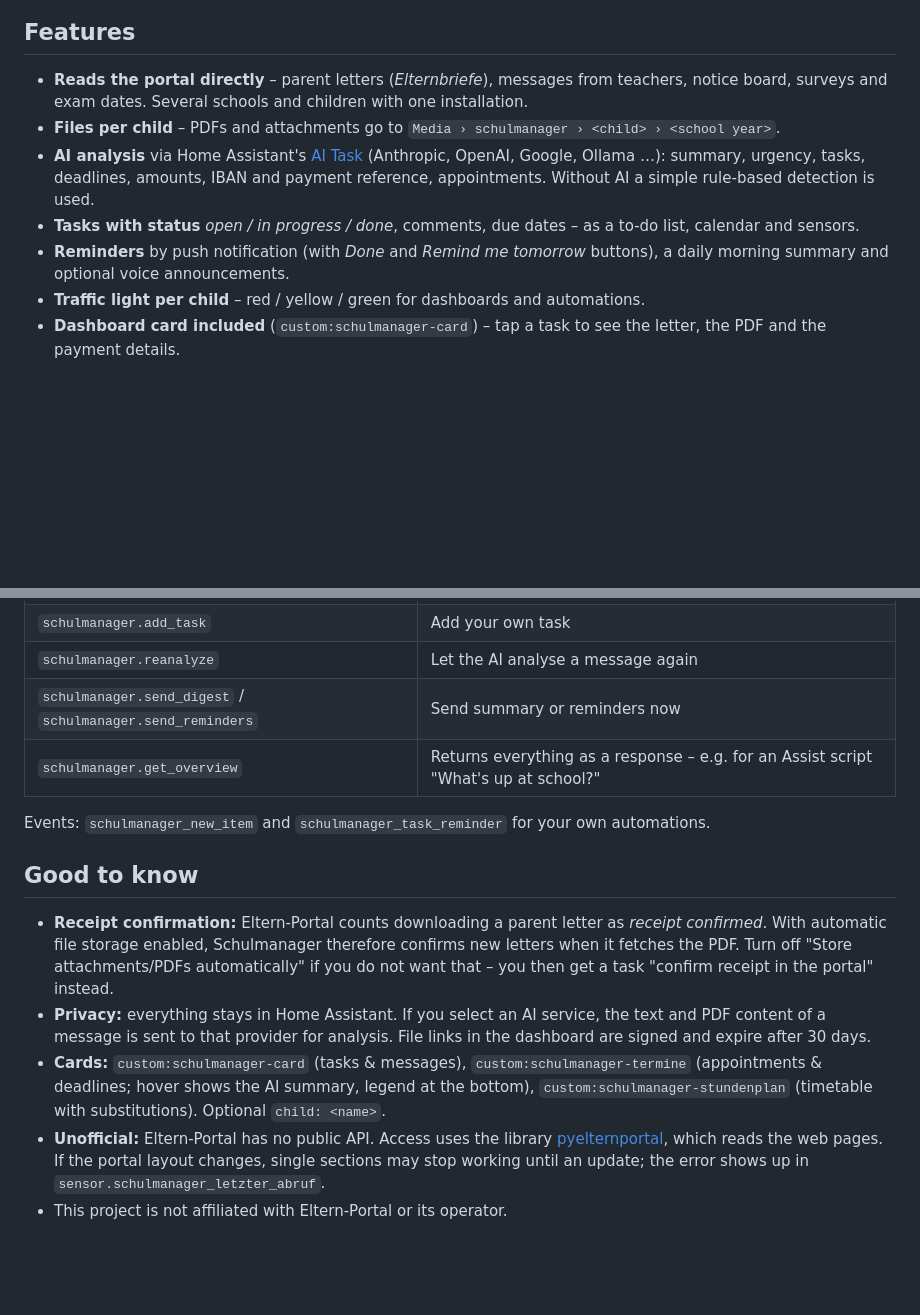
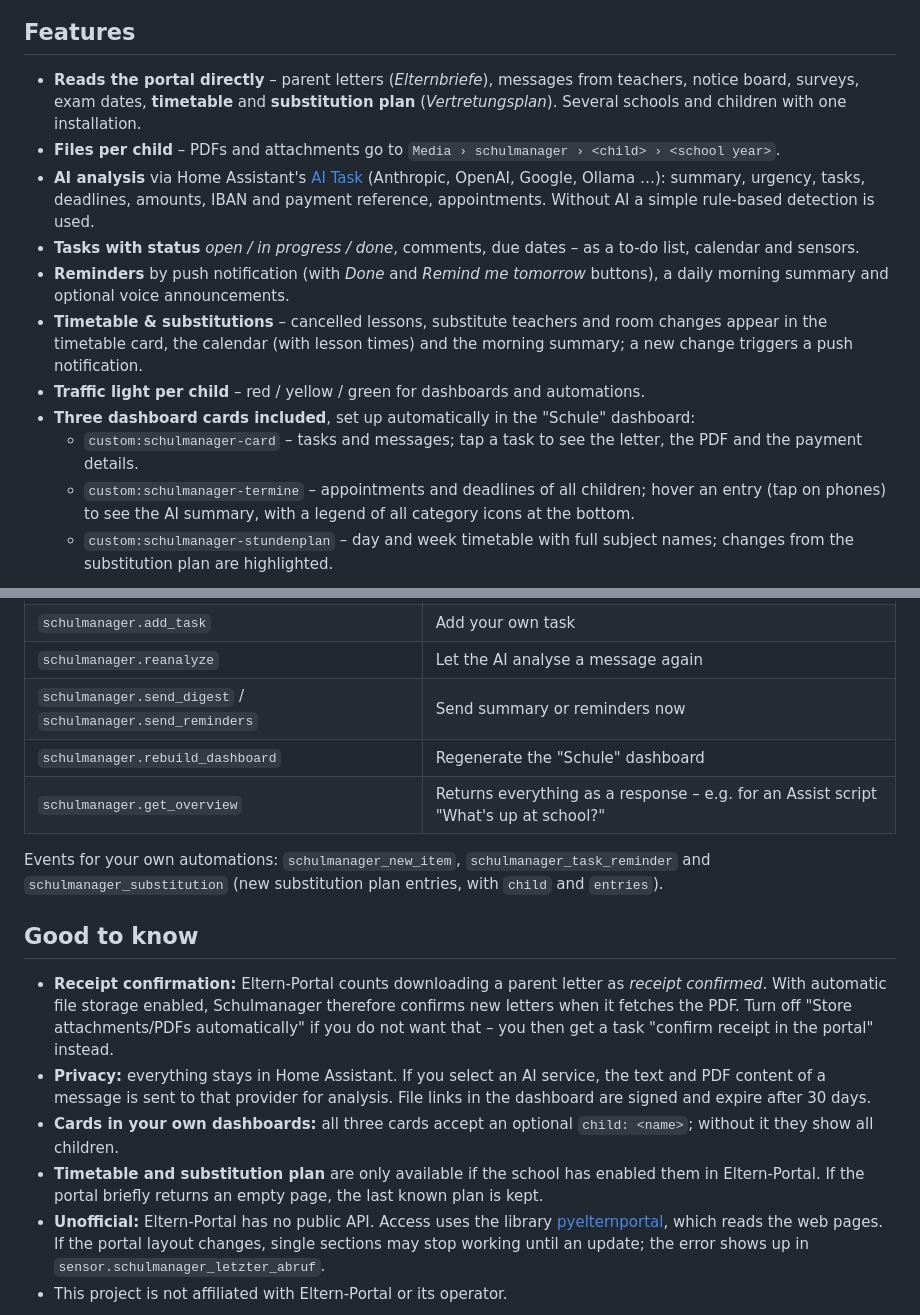
Before and after one commit to FabusMingAI/ha-schulmanager, a Markdown page: README.md, 2 parts joined by grey strips. Rendered like a GitHub page; blank space fills up the shorter version.

```diff
--- a/README.md
+++ b/README.md
@@ -15,11 +15,15 @@ It signs in to the portal itself, stores parent letters and attachments per chil
 
 ## Features
 
-- **Reads the portal directly** – parent letters (*Elternbriefe*), messages from teachers, notice board, surveys and exam dates. Several schools and children with one installation.
+- **Reads the portal directly** – parent letters (*Elternbriefe*), messages from teachers, notice board, surveys, exam dates, **timetable** and **substitution plan** (*Vertretungsplan*). Several schools and children with one installation.
 - **Files per child** – PDFs and attachments go to `Media › schulmanager › <child> › <school year>`.
 - **AI analysis** via Home Assistant's [AI Task](https://www.home-assistant.io/integrations/ai_task/) (Anthropic, OpenAI, Google, Ollama …): summary, urgency, tasks, deadlines, amounts, IBAN and payment reference, appointments. Without AI a simple rule-based detection is used.
 - **Tasks with status** *open / in progress / done*, comments, due dates – as a to-do list, calendar and sensors.
 - **Reminders** by push notification (with *Done* and *Remind me tomorrow* buttons), a daily morning summary and optional voice announcements.
+- **Timetable & substitutions** – cancelled lessons, substitute teachers and room changes appear in the timetable card, the calendar (with lesson times) and the morning summary; a new change triggers a push notification.
 - **Traffic light per child** – red / yellow / green for dashboards and automations.
-- **Dashboard card included** (`custom:schulmanager-card`) – tap a task to see the letter, the PDF and the payment details.
+- **Three dashboard cards included**, set up automatically in the "Schule" dashboard:
+  - `custom:schulmanager-card` – tasks and messages; tap a task to see the letter, the PDF and the payment details.
+  - `custom:schulmanager-termine` – appointments and deadlines of all children; hover an entry (tap on phones) to see the AI summary, with a legend of all category icons at the bottom.
+  - `custom:schulmanager-stundenplan` – day and week timetable with full subject names; changes from the substitution plan are highlighted.
 
@@ -80,15 +84,17 @@ Entity IDs follow your Home Assistant language (shown here for German).
 | `schulmanager.add_task` | Add your own task |
 | `schulmanager.reanalyze` | Let the AI analyse a message again |
 | `schulmanager.send_digest` / `schulmanager.send_reminders` | Send summary or reminders now |
+| `schulmanager.rebuild_dashboard` | Regenerate the "Schule" dashboard |
 | `schulmanager.get_overview` | Returns everything as a response – e.g. for an Assist script "What's up at school?" |
 
-Events: `schulmanager_new_item` and `schulmanager_task_reminder` for your own automations.
+Events for your own automations: `schulmanager_new_item`, `schulmanager_task_reminder` and `schulmanager_substitution` (new substitution plan entries, with `child` and `entries`).
 
 ## Good to know
 
 - **Receipt confirmation:** Eltern-Portal counts downloading a parent letter as *receipt confirmed*. With automatic file storage enabled, Schulmanager therefore confirms new letters when it fetches the PDF. Turn off "Store attachments/PDFs automatically" if you do not want that – you then get a task "confirm receipt in the portal" instead.
 - **Privacy:** everything stays in Home Assistant. If you select an AI service, the text and PDF content of a message is sent to that provider for analysis. File links in the dashboard are signed and expire after 30 days.
-- **Cards:** `custom:schulmanager-card` (tasks & messages), `custom:schulmanager-termine` (appointments & deadlines; hover shows the AI summary, legend at the bottom), `custom:schulmanager-stundenplan` (timetable with substitutions). Optional `child: <name>`.
+- **Cards in your own dashboards:** all three cards accept an optional `child: <name>`; without it they show all children.
+- **Timetable and substitution plan** are only available if the school has enabled them in Eltern-Portal. If the portal briefly returns an empty page, the last known plan is kept.
 - **Unofficial:** Eltern-Portal has no public API. Access uses the library [pyelternportal](https://github.com/michull/pyelternportal), which reads the web pages. If the portal layout changes, single sections may stop working until an update; the error shows up in `sensor.schulmanager_letzter_abruf`.
 - This project is not affiliated with Eltern-Portal or its operator.
 
```
Also changed, not shown: other parts of README.md (+3 -3 lines), CHANGELOG.md (+4 -0 lines), README.de.md (+29 -7 lines).
